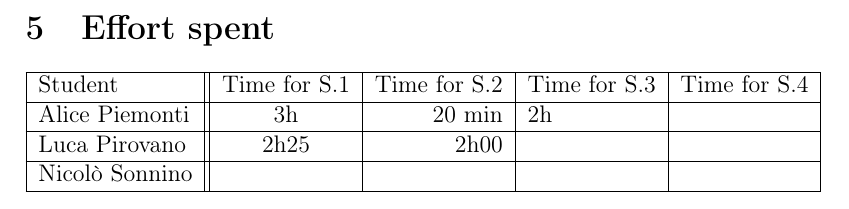
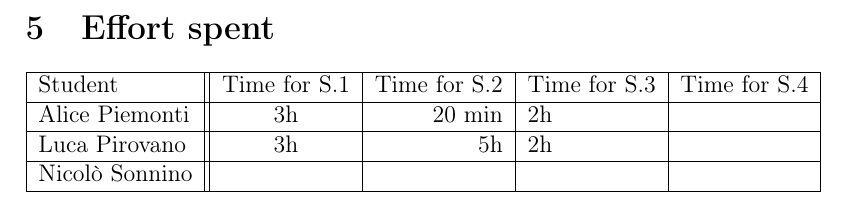
Before and after one commit to PiroX4256/SE2-Piemonti-Pirovano-Sonnino, a LaTeX document (RASD/rasd.tex): part of page 23 of 23, cut so that both start at the same text. Compiled offline with pdfLaTeX.

Commit message:
updated effort

```diff
--- a/RASD/rasd.tex
+++ b/RASD/rasd.tex
@@ -358,7 +358,7 @@ Salvatore is a young boy who lives in a little village near Marsala, in Sicily.
     \hline
     Student        & Time for S.1 & Time for S.2 & Time for S.3 & Time for S.4 \\ \hline
     Alice Piemonti & 3h           & 20 min       & 2h           &              \\ \hline
-    Luca Pirovano  & 2h25         & 2h00         &              &              \\ \hline
+    Luca Pirovano  & 3h           & 5h           & 2h           &              \\ \hline
     Nicolò Sonnino &              &              &              &              \\
     \hline
 \end{tabular}
```
